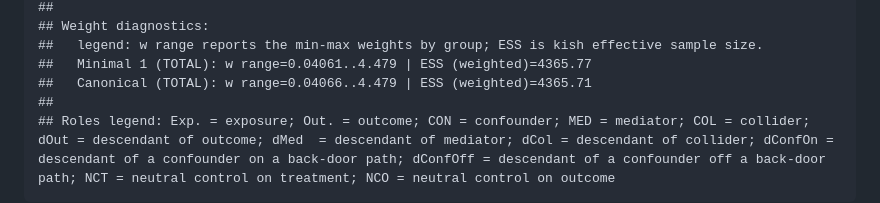
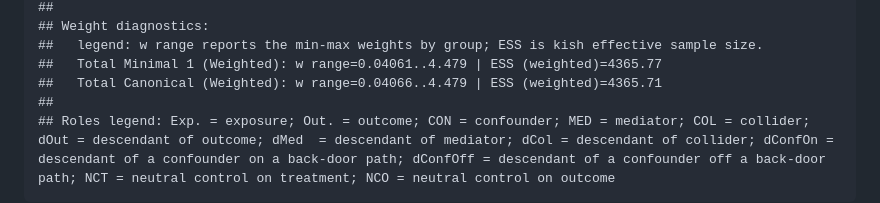
Before and after one commit to grahamgoff/DAGassist, a Markdown page: articles/DAGassist.md, the part around the change printed below. GitHub-like rendering.

Commit message:
Deploying to gh-pages from @ grahamgoff/DAGassist@747ae805e0ff272c14f3207ce0ed20fd61cf2b5c 🚀

```diff
--- a/articles/DAGassist.md
+++ b/articles/DAGassist.md
@@ -383,8 +383,8 @@ DAGassist(dag_model,
     ##
     ## Weight diagnostics:
     ##   legend: w range reports the min-max weights by group; ESS is kish effective sample size.
-    ##   Minimal 1 (TOTAL): w range=0.04061..4.479 | ESS (weighted)=4365.77
-    ##   Canonical (TOTAL): w range=0.04066..4.479 | ESS (weighted)=4365.71
+    ##   Total Minimal 1 (Weighted): w range=0.04061..4.479 | ESS (weighted)=4365.77
+    ##   Total Canonical (Weighted): w range=0.04066..4.479 | ESS (weighted)=4365.71
     ##
     ## Roles legend: Exp. = exposure; Out. = outcome; CON = confounder; MED = mediator; COL = collider; dOut = descendant of outcome; dMed  = descendant of mediator; dCol = descendant of collider; dConfOn = descendant of a confounder on a back-door path; dConfOff = descendant of a confounder off a back-door path; NCT = neutral control on treatment; NCO = neutral control on outcome
 
```
Also changed, not shown: other parts of articles/DAGassist.md (+57 -57 lines), index.md (+35 -35 lines), reference/figures/README-dotwhisker-1.png, 6 other files.
